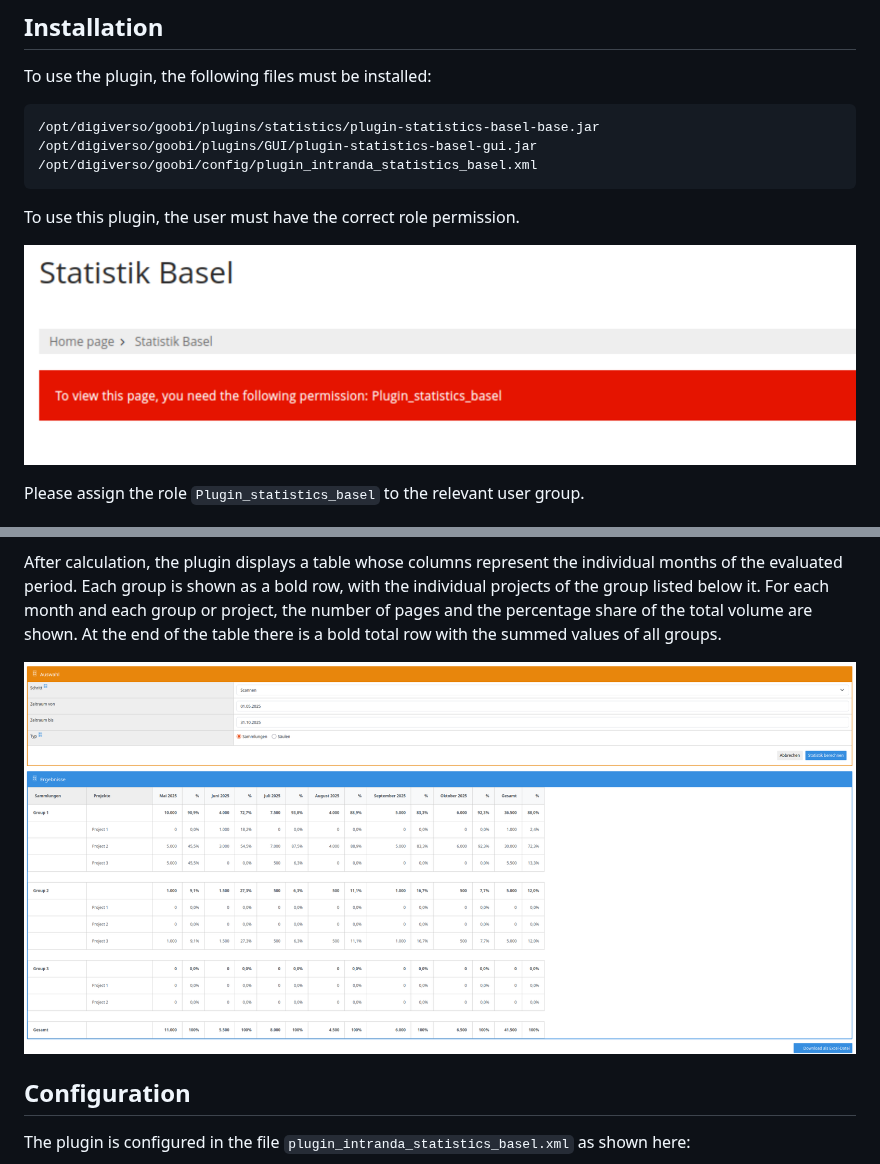
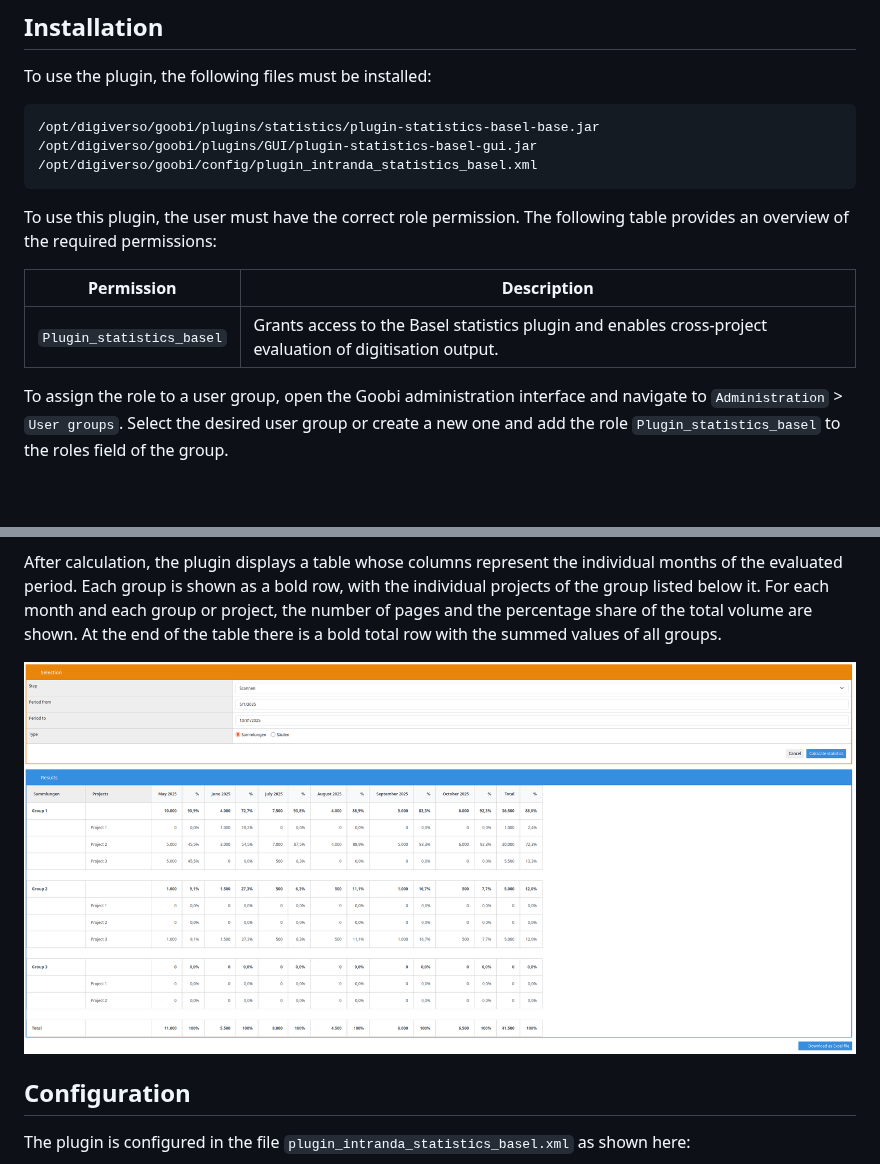
Before and after one commit to intranda/goobi-plugin-statistics-basel, a Markdown page: docs/index_en.md, 2 parts joined by grey strips. Rendered like a GitHub page; pictures changed too: docs/screen1_en.png (deleted), docs/screen3_en.png; blank space fills up the shorter version.

Commit message:
Fix: Docs adjusted images and replaced image 1 with a table of all roles.

````diff
--- a/docs/index_en.md
+++ b/docs/index_en.md
@@ -22,11 +22,13 @@ To use the plugin, the following files must be installed:
 /opt/digiverso/goobi/config/plugin_intranda_statistics_basel.xml
 ```
 
-To use this plugin, the user must have the correct role permission.
+To use this plugin, the user must have the correct role permission. The following table provides an overview of the required permissions:
 
-![The plugin cannot be used without correct authorisation](screen1_en.png)
+| Permission | Description |
+|---|---|
+| `Plugin_statistics_basel` | Grants access to the Basel statistics plugin and enables cross-project evaluation of digitisation output. |
 
-Please assign the role `Plugin_statistics_basel` to the relevant user group.
+To assign the role to a user group, open the Goobi administration interface and navigate to `Administration` > `User groups`. Select the desired user group or create a new one and add the role `Plugin_statistics_basel` to the roles field of the group.
 
 <!-- SCREENSHOT 2 (screen2_en.png): Goobi interface in the user groups section, showing the role "Plugin_statistics_basel" assigned to a group. Visible is the edit mask of a user group with the role entered in the roles list. -->
 ![Correctly assigned role for users](screen2_en.png)
````
Also changed, not shown: docs/index_de.md (+5 -4 lines), docs/screen1_de.png (deleted).
